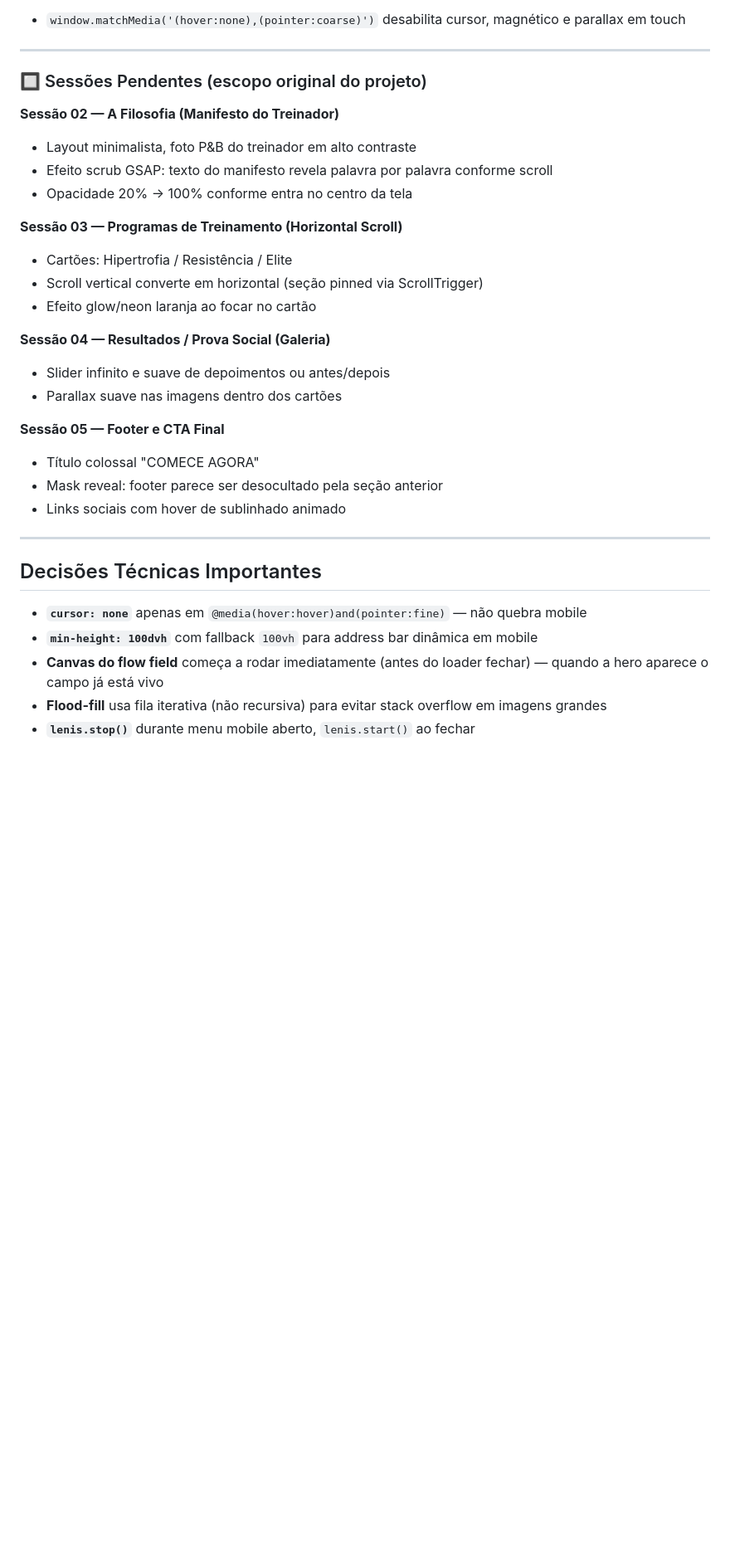
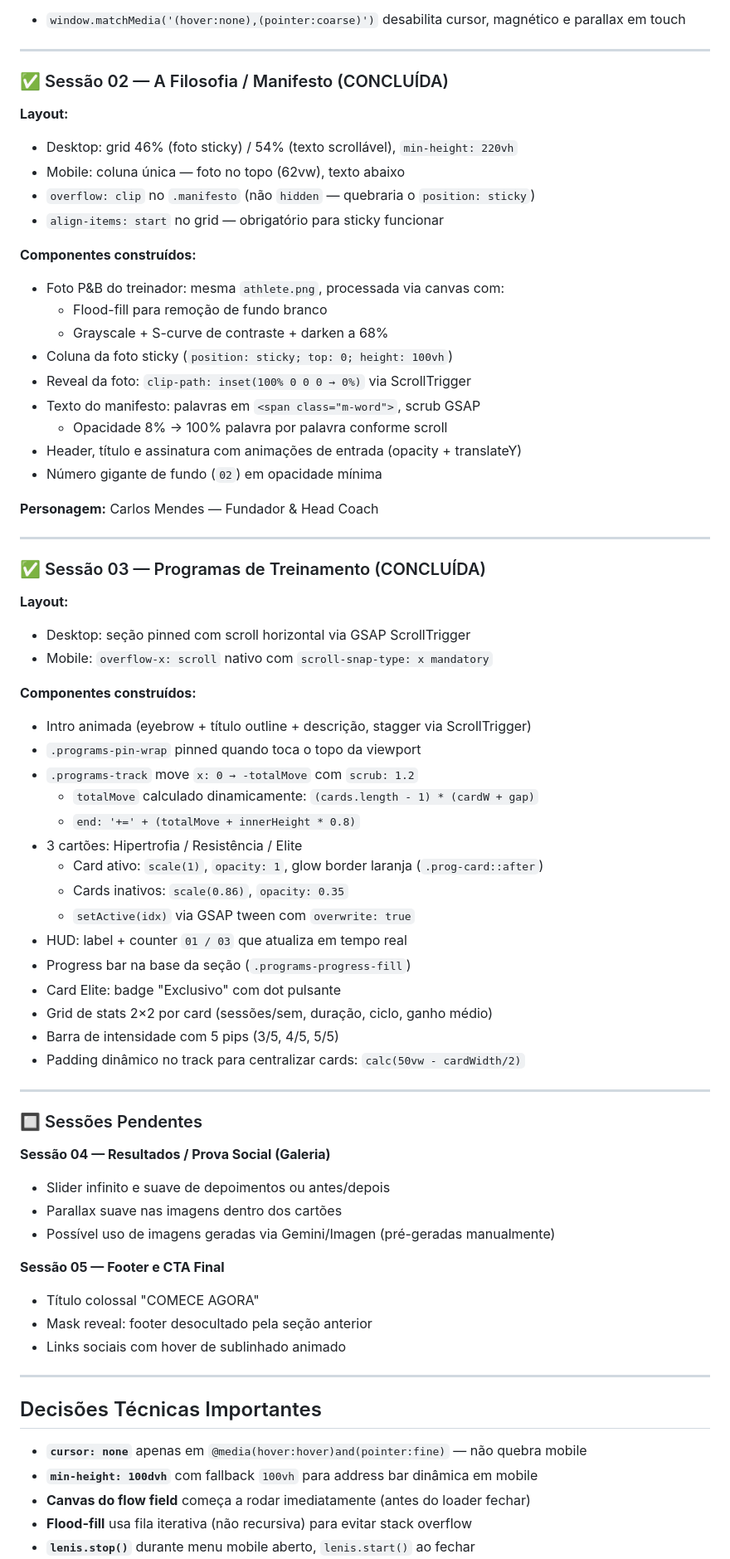
Before and after one commit to gfloliveira/Aura-LP-PT-CT, a Markdown page: CLAUDE.md, the part around one of its changes. Shown at 83% size. GitHub-like rendering; blank space fills up the shorter version.

Commit message:
docs: atualiza CLAUDE.md com estado atual (S02 e S03 concluídas)
Marca Sessions 02 e 03 como concluídas, documenta detalhes técnicos
de cada implementação, corrige info de branch e atualiza próxima ação.

https://claude.ai/code/session_01Fm334uFmKoo6RXHRoyAado

```diff
--- a/CLAUDE.md
+++ b/CLAUDE.md
@@ -89,25 +88,64 @@ CLAUDE.md      — este arquivo
 
 ---
 
-### 🔲 Sessões Pendentes (escopo original do projeto)
+### ✅ Sessão 02 — A Filosofia / Manifesto (CONCLUÍDA)
 
-**Sessão 02 — A Filosofia (Manifesto do Treinador)**
-- Layout minimalista, foto P&B do treinador em alto contraste
-- Efeito scrub GSAP: texto do manifesto revela palavra por palavra conforme scroll
-- Opacidade 20% → 100% conforme entra no centro da tela
+**Layout:**
+- Desktop: grid 46% (foto sticky) / 54% (texto scrollável), `min-height: 220vh`
+- Mobile: coluna única — foto no topo (62vw), texto abaixo
+- `overflow: clip` no `.manifesto` (não `hidden` — quebraria o `position: sticky`)
+- `align-items: start` no grid — obrigatório para sticky funcionar
 
-**Sessão 03 — Programas de Treinamento (Horizontal Scroll)**
-- Cartões: Hipertrofia / Resistência / Elite
-- Scroll vertical converte em horizontal (seção pinned via ScrollTrigger)
-- Efeito glow/neon laranja ao focar no cartão
+**Componentes construídos:**
+- Foto P&B do treinador: mesma `athlete.png`, processada via canvas com:
+  - Flood-fill para remoção de fundo branco
+  - Grayscale + S-curve de contraste + darken a 68%
+- Coluna da foto sticky (`position: sticky; top: 0; height: 100vh`)
+- Reveal da foto: `clip-path: inset(100% 0 0 0 → 0%)` via ScrollTrigger
+- Texto do manifesto: palavras em `<span class="m-word">`, scrub GSAP
+  - Opacidade 8% → 100% palavra por palavra conforme scroll
+- Header, título e assinatura com animações de entrada (opacity + translateY)
+- Número gigante de fundo (`02`) em opacidade mínima
+
+**Personagem:** Carlos Mendes — Fundador & Head Coach
+
+---
+
+### ✅ Sessão 03 — Programas de Treinamento (CONCLUÍDA)
+
+**Layout:**
+- Desktop: seção pinned com scroll horizontal via GSAP ScrollTrigger
+- Mobile: `overflow-x: scroll` nativo com `scroll-snap-type: x mandatory`
+
+**Componentes construídos:**
+- Intro animada (eyebrow + título outline + descrição, stagger via ScrollTrigger)
+- `.programs-pin-wrap` pinned quando toca o topo da viewport
+- `.programs-track` move `x: 0 → -totalMove` com `scrub: 1.2`
+  - `totalMove` calculado dinamicamente: `(cards.length - 1) * (cardW + gap)`
+  - `end: '+=' + (totalMove + innerHeight * 0.8)`
+- 3 cartões: Hipertrofia / Resistência / Elite
+  - Card ativo: `scale(1)`, `opacity: 1`, glow border laranja (`.prog-card::after`)
+  - Cards inativos: `scale(0.86)`, `opacity: 0.35`
+  - `setActive(idx)` via GSAP tween com `overwrite: true`
+- HUD: label + counter `01 / 03` que atualiza em tempo real
+- Progress bar na base da seção (`.programs-progress-fill`)
+- Card Elite: badge "Exclusivo" com dot pulsante
+- Grid de stats 2×2 por card (sessões/sem, duração, ciclo, ganho médio)
+- Barra de intensidade com 5 pips (3/5, 4/5, 5/5)
+- Padding dinâmico no track para centralizar cards: `calc(50vw - cardWidth/2)`
+
+---
+
+### 🔲 Sessões Pendentes
 
 **Sessão 04 — Resultados / Prova Social (Galeria)**
 - Slider infinito e suave de depoimentos ou antes/depois
 - Parallax suave nas imagens dentro dos cartões
+- Possível uso de imagens geradas via Gemini/Imagen (pré-geradas manualmente)
 
 **Sessão 05 — Footer e CTA Final**
 - Título colossal "COMECE AGORA"
-- Mask reveal: footer parece ser desocultado pela seção anterior
+- Mask reveal: footer desocultado pela seção anterior
 - Links sociais com hover de sublinhado animado
 
 ---
@@ -116,6 +154,6 @@ CLAUDE.md      — este arquivo
 
 - **`cursor: none`** apenas em `@media(hover:hover)and(pointer:fine)` — não quebra mobile
 - **`min-height: 100dvh`** com fallback `100vh` para address bar dinâmica em mobile
-- **Canvas do flow field** começa a rodar imediatamente (antes do loader fechar) — quando a hero aparece o campo já está vivo
-- **Flood-fill** usa fila iterativa (não recursiva) para evitar stack overflow em imagens grandes
+- **Canvas do flow field** começa a rodar imediatamente (antes do loader fechar)
+- **Flood-fill** usa fila iterativa (não recursiva) para evitar stack overflow
 - **`lenis.stop()`** durante menu mobile aberto, `lenis.start()` ao fechar
```
Also changed, not shown: other parts of CLAUDE.md (+7 -4 lines).
